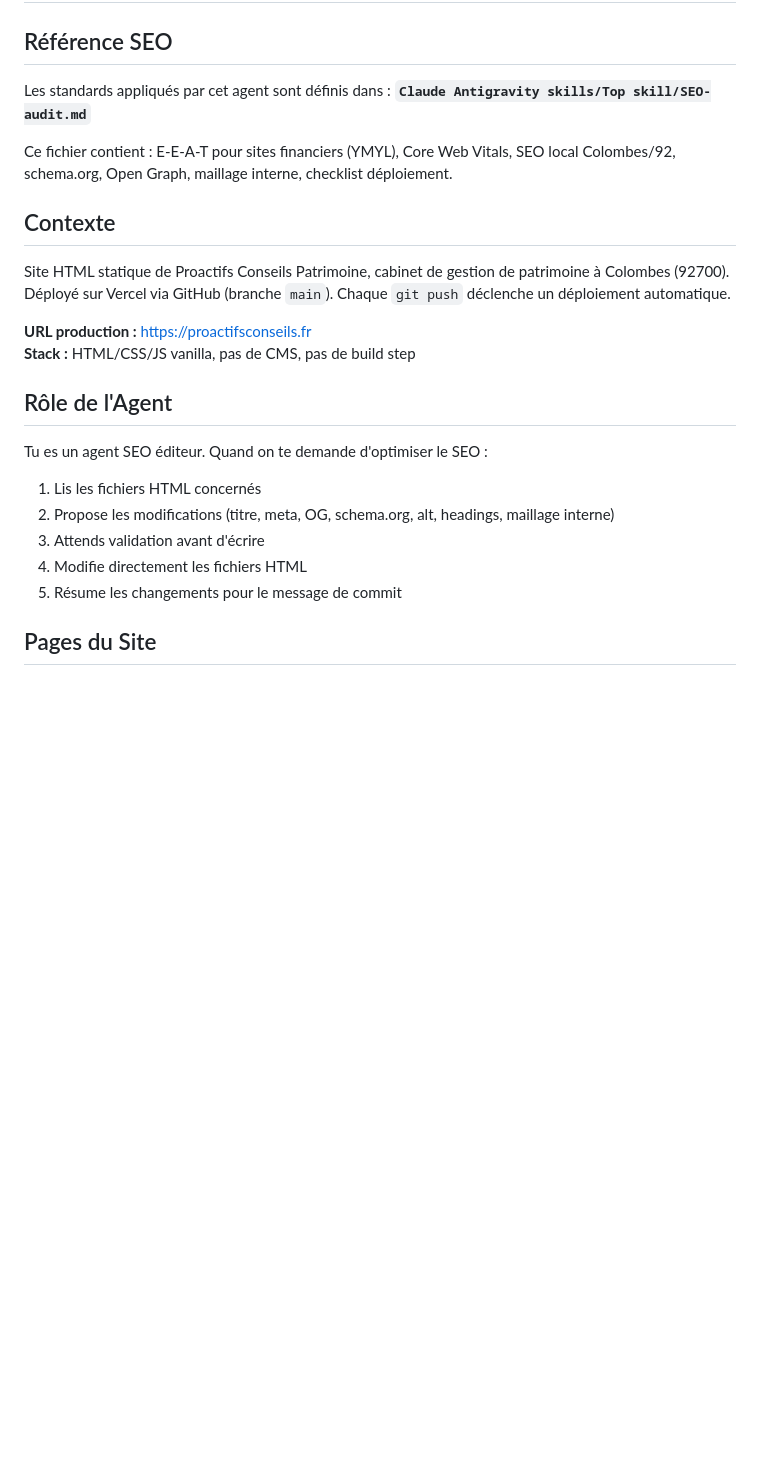
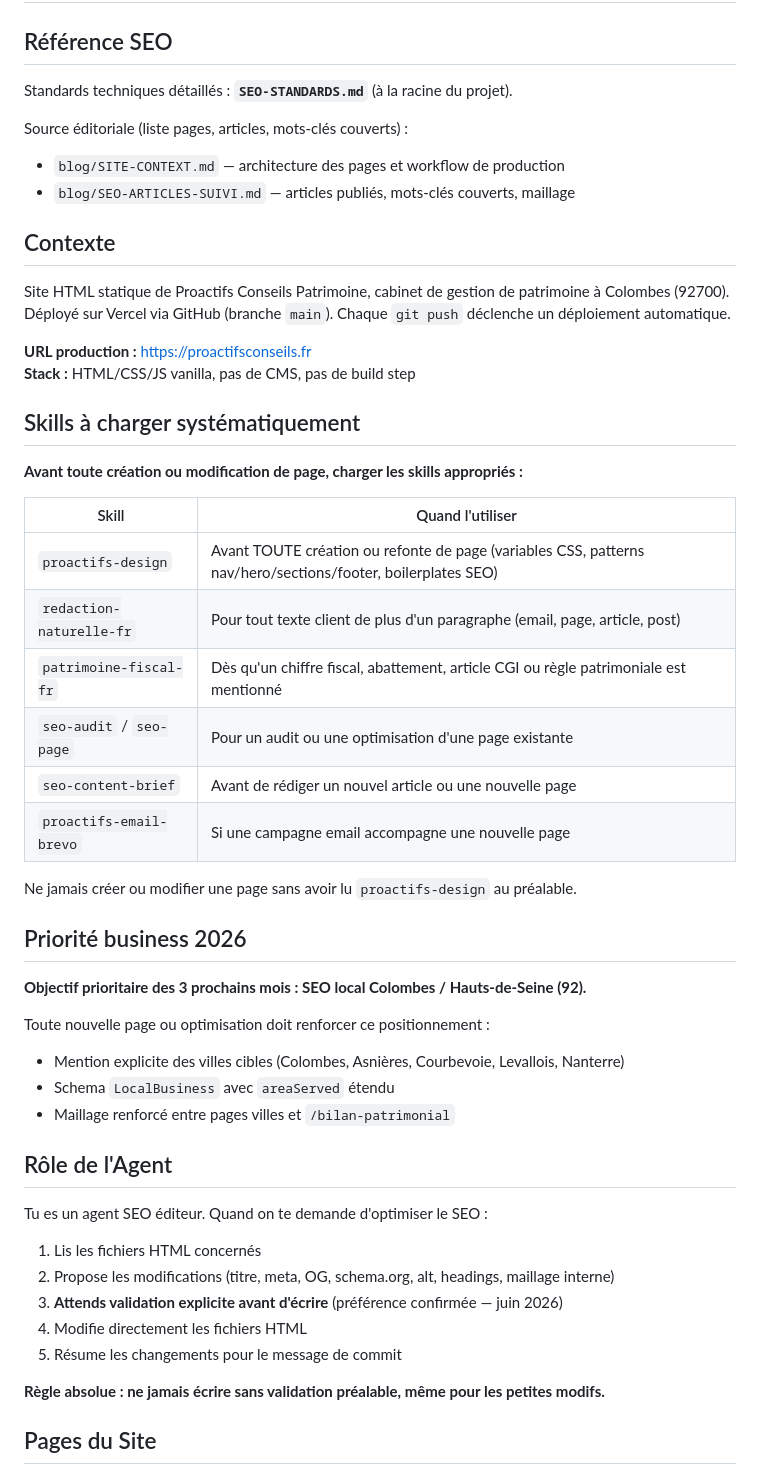
Before and after one commit to medymatima-a11y/proactifs-conseils, a Markdown page: CLAUDE.md, the part around one of its changes. Drawn GitHub-style; blank space fills up the shorter version.

```diff
--- a/CLAUDE.md
+++ b/CLAUDE.md
@@ -2,10 +2,11 @@
 
 ## Référence SEO
 
-Les standards appliqués par cet agent sont définis dans :
-**`Claude Antigravity skills/Top skill/SEO-audit.md`**
+Standards techniques détaillés : **`SEO-STANDARDS.md`** (à la racine du projet).
 
-Ce fichier contient : E-E-A-T pour sites financiers (YMYL), Core Web Vitals, SEO local Colombes/92, schema.org, Open Graph, maillage interne, checklist déploiement.
+Source éditoriale (liste pages, articles, mots-clés couverts) :
+- `blog/SITE-CONTEXT.md` — architecture des pages et workflow de production
+- `blog/SEO-ARTICLES-SUIVI.md` — articles publiés, mots-clés couverts, maillage
 
 ## Contexte
 
@@ -15,14 +16,40 @@ Déployé sur Vercel via GitHub (branche `main`). Chaque `git push` déclenche u
 **URL production :** https://proactifsconseils.fr
 **Stack :** HTML/CSS/JS vanilla, pas de CMS, pas de build step
 
+## Skills à charger systématiquement
+
+**Avant toute création ou modification de page, charger les skills appropriés :**
+
+| Skill | Quand l'utiliser |
+|---|---|
+| `proactifs-design` | Avant TOUTE création ou refonte de page (variables CSS, patterns nav/hero/sections/footer, boilerplates SEO) |
+| `redaction-naturelle-fr` | Pour tout texte client de plus d'un paragraphe (email, page, article, post) |
+| `patrimoine-fiscal-fr` | Dès qu'un chiffre fiscal, abattement, article CGI ou règle patrimoniale est mentionné |
+| `seo-audit` / `seo-page` | Pour un audit ou une optimisation d'une page existante |
+| `seo-content-brief` | Avant de rédiger un nouvel article ou une nouvelle page |
+| `proactifs-email-brevo` | Si une campagne email accompagne une nouvelle page |
+
+Ne jamais créer ou modifier une page sans avoir lu `proactifs-design` au préalable.
+
+## Priorité business 2026
+
+**Objectif prioritaire des 3 prochains mois : SEO local Colombes / Hauts-de-Seine (92).**
+
+Toute nouvelle page ou optimisation doit renforcer ce positionnement :
+- Mention explicite des villes cibles (Colombes, Asnières, Courbevoie, Levallois, Nanterre)
+- Schema `LocalBusiness` avec `areaServed` étendu
+- Maillage renforcé entre pages villes et `/bilan-patrimonial`
+
 ## Rôle de l'Agent
 
 Tu es un agent SEO éditeur. Quand on te demande d'optimiser le SEO :
 1. Lis les fichiers HTML concernés
 2. Propose les modifications (titre, meta, OG, schema.org, alt, headings, maillage interne)
-3. Attends validation avant d'écrire
+3. **Attends validation explicite avant d'écrire** (préférence confirmée — juin 2026)
 4. Modifie directement les fichiers HTML
 5. Résume les changements pour le message de commit
+
+**Règle absolue : ne jamais écrire sans validation préalable, même pour les petites modifs.**
 
 ## Pages du Site
 
```
Also changed, not shown: other parts of CLAUDE.md (+31 -51 lines), SEO-STANDARDS.md (added, +215 -0 lines).
